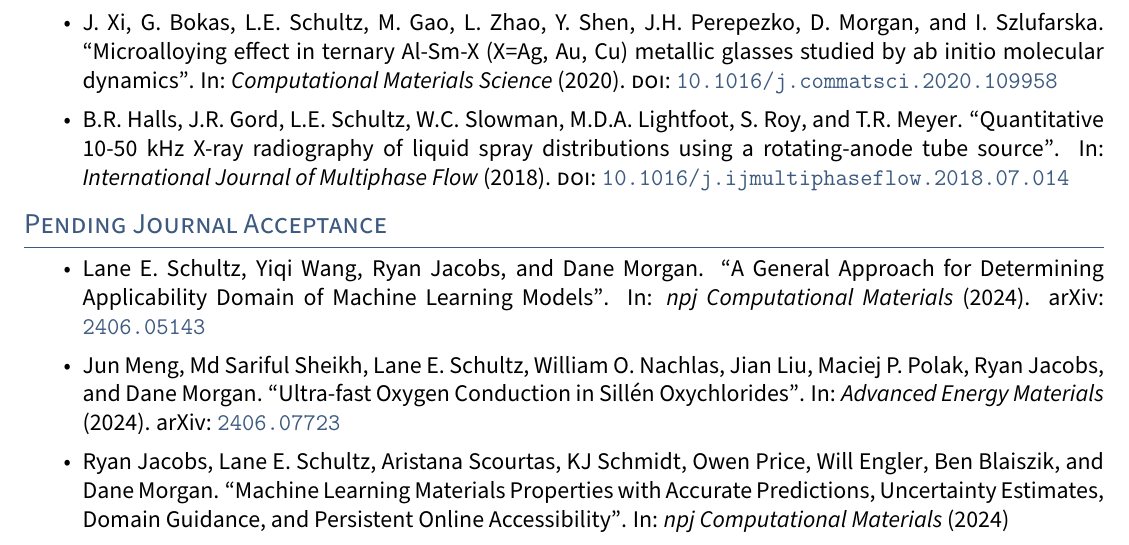
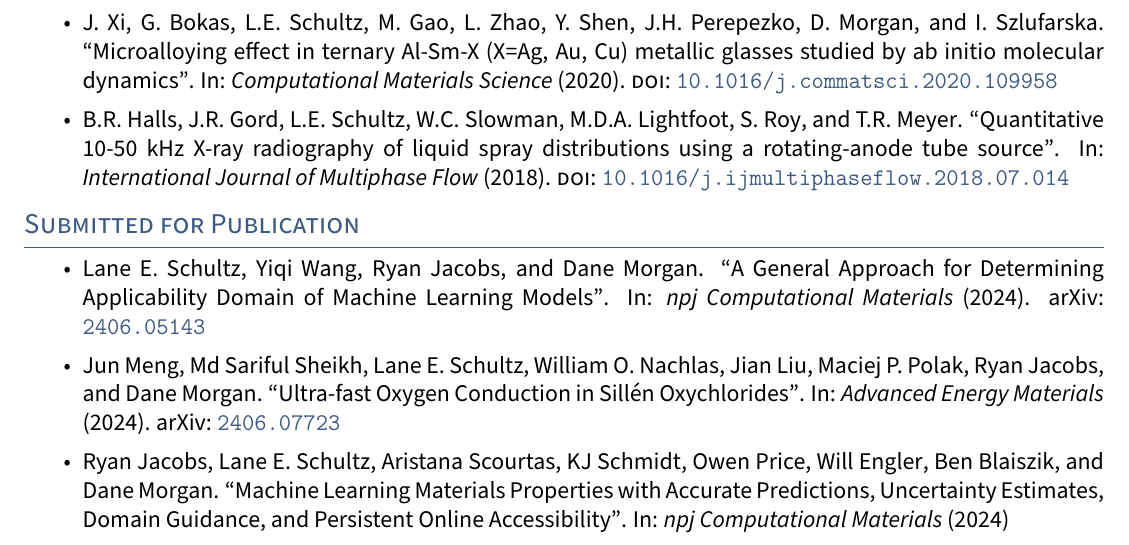
Before and after one commit to leschultz/resume, a LaTeX document (main.tex, which reads sections/publications.tex): part of page 2 of 2, cut so that both start at the same text. Compiled offline with pdfLaTeX.

Commit message:
minor updates

```diff
--- a/sections/publications.tex
+++ b/sections/publications.tex
@@ -15,7 +15,7 @@
 
 \end{itemize}
 
-\section{Pending Journal Acceptance}
+\section{Submitted for Publication}
 
 \begin{itemize}
 
```
Also changed, not shown: resume_leschultz.pdf.
